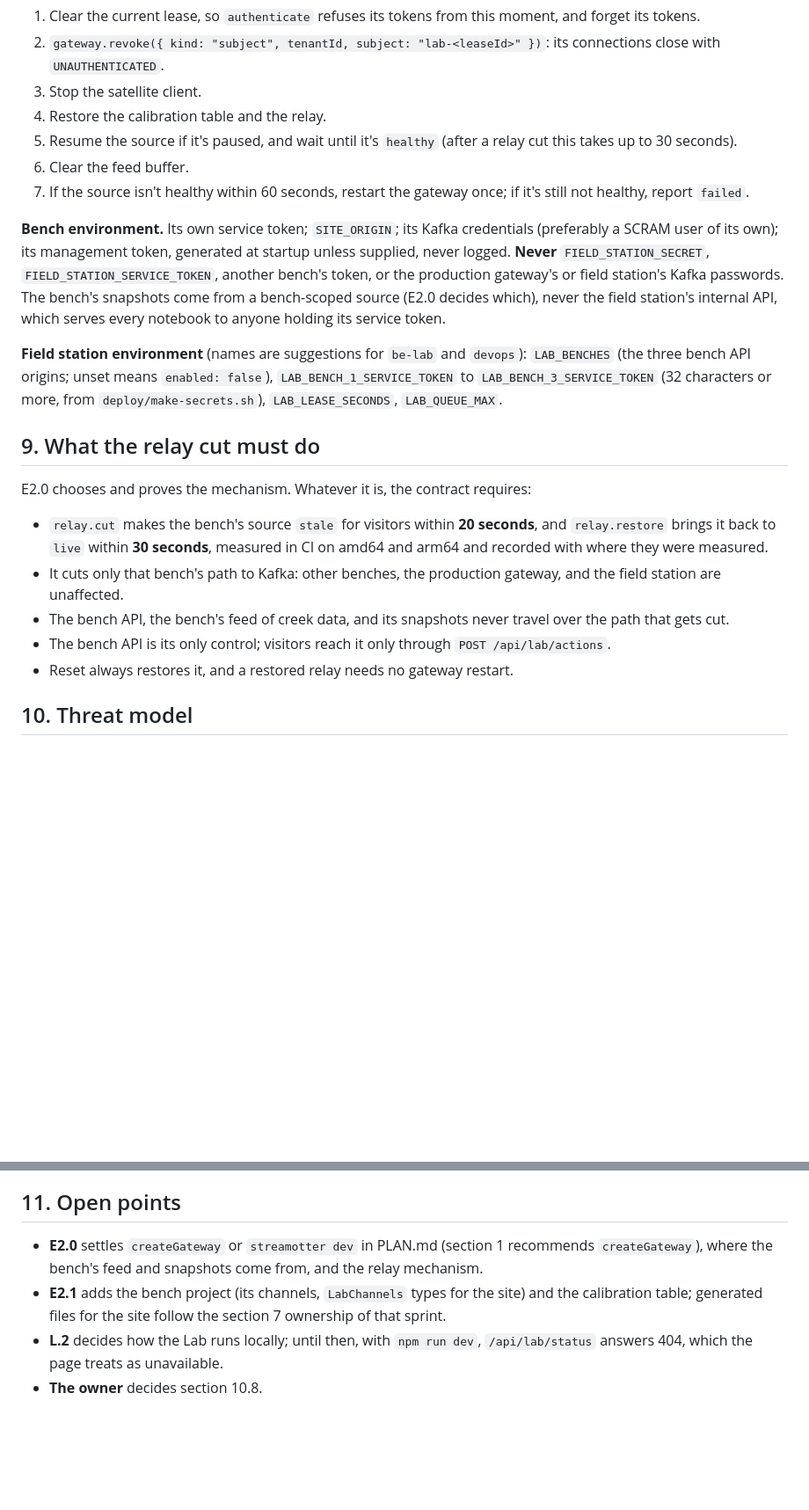
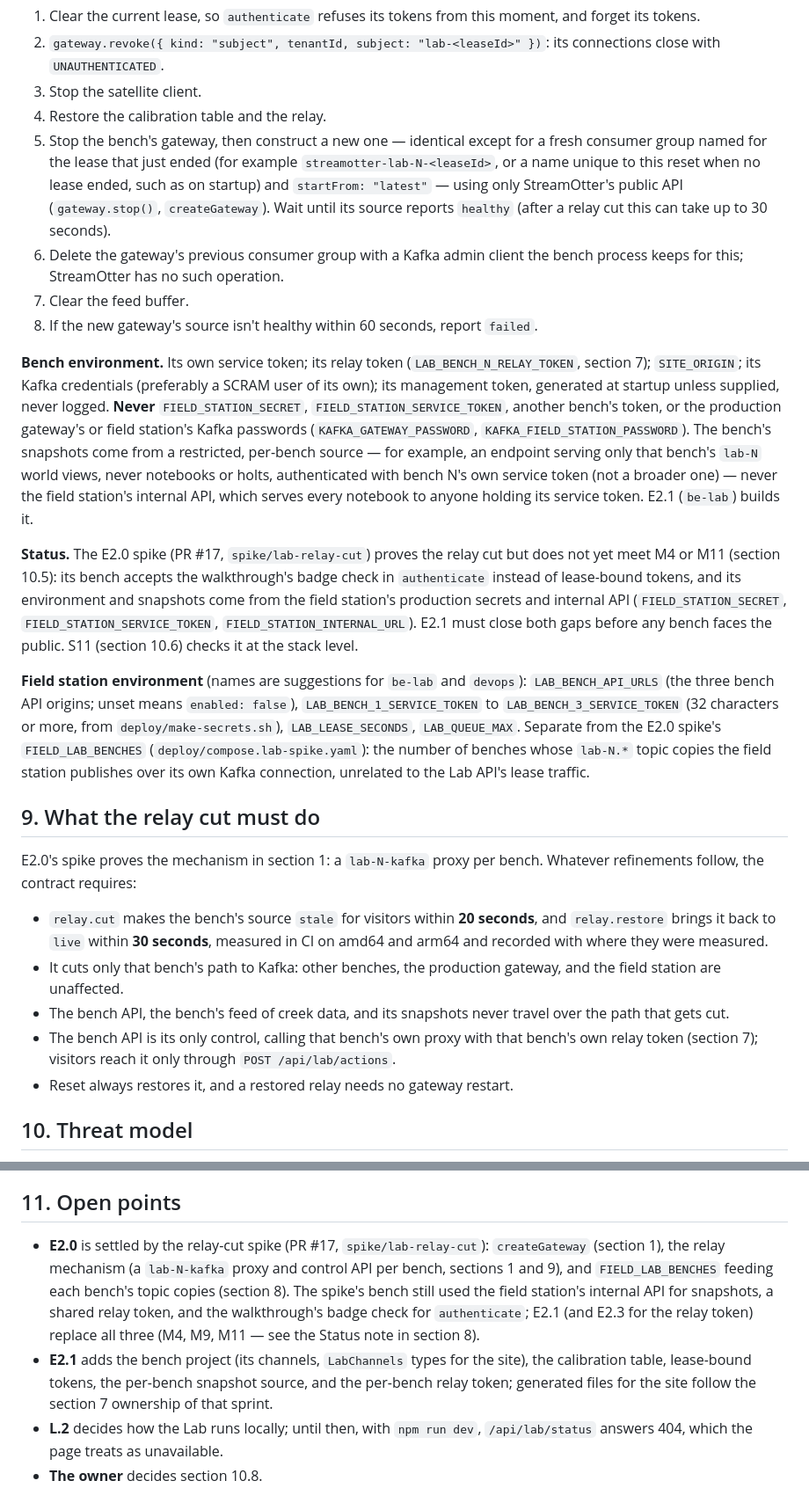
Before and after one commit to jfricano/lontra-creek, a Markdown page: docs/contracts/lab-api.md, 2 parts joined by grey strips. Shown at 88% size. Rendered like a GitHub page; blank space fills up the shorter version.

```diff
--- a/docs/contracts/lab-api.md
+++ b/docs/contracts/lab-api.md
@@ -358,22 +364,25 @@ export interface BenchStatus {
 2. `gateway.revoke({ kind: "subject", tenantId, subject: "lab-<leaseId>" })`: its connections close with `UNAUTHENTICATED`.
 3. Stop the satellite client.
 4. Restore the calibration table and the relay.
-5. Resume the source if it's paused, and wait until it's `healthy` (after a relay cut this takes up to 30 seconds).
-6. Clear the feed buffer.
-7. If the source isn't healthy within 60 seconds, restart the gateway once; if it's still not healthy, report `failed`.
+5. Stop the bench's gateway, then construct a new one — identical except for a fresh consumer group named for the lease that just ended (for example `streamotter-lab-N-<leaseId>`, or a name unique to this reset when no lease ended, such as on startup) and `startFrom: "latest"` — using only StreamOtter's public API (`gateway.stop()`, `createGateway`). Wait until its source reports `healthy` (after a relay cut this can take up to 30 seconds).
+6. Delete the gateway's previous consumer group with a Kafka admin client the bench process keeps for this; StreamOtter has no such operation.
+7. Clear the feed buffer.
+8. If the new gateway's source isn't healthy within 60 seconds, report `failed`.
 
-**Bench environment.** Its own service token; `SITE_ORIGIN`; its Kafka credentials (preferably a SCRAM user of its own); its management token, generated at startup unless supplied, never logged. **Never** `FIELD_STATION_SECRET`, `FIELD_STATION_SERVICE_TOKEN`, another bench's token, or the production gateway's or field station's Kafka passwords. The bench's snapshots come from a bench-scoped source (E2.0 decides which), never the field station's internal API, which serves every notebook to anyone holding its service token.
+**Bench environment.** Its own service token; its relay token (`LAB_BENCH_N_RELAY_TOKEN`, section 7); `SITE_ORIGIN`; its Kafka credentials (preferably a SCRAM user of its own); its management token, generated at startup unless supplied, never logged. **Never** `FIELD_STATION_SECRET`, `FIELD_STATION_SERVICE_TOKEN`, another bench's token, or the production gateway's or field station's Kafka passwords (`KAFKA_GATEWAY_PASSWORD`, `KAFKA_FIELD_STATION_PASSWORD`). The bench's snapshots come from a restricted, per-bench source — for example, an endpoint serving only that bench's `lab-N` world views, never notebooks or holts, authenticated with bench N's own service token (not a broader one) — never the field station's internal API, which serves every notebook to anyone holding its service token. E2.1 (`be-lab`) builds it.
 
-**Field station environment** (names are suggestions for `be-lab` and `devops`): `LAB_BENCHES` (the three bench API origins; unset means `enabled: false`), `LAB_BENCH_1_SERVICE_TOKEN` to `LAB_BENCH_3_SERVICE_TOKEN` (32 characters or more, from `deploy/make-secrets.sh`), `LAB_LEASE_SECONDS`, `LAB_QUEUE_MAX`.
+**Status.** The E2.0 spike (PR #17, `spike/lab-relay-cut`) proves the relay cut but does not yet meet M4 or M11 (section 10.5): its bench accepts the walkthrough's badge check in `authenticate` instead of lease-bound tokens, and its environment and snapshots come from the field station's production secrets and internal API (`FIELD_STATION_SECRET`, `FIELD_STATION_SERVICE_TOKEN`, `FIELD_STATION_INTERNAL_URL`). E2.1 must close both gaps before any bench faces the public. S11 (section 10.6) checks it at the stack level.
+
+**Field station environment** (names are suggestions for `be-lab` and `devops`): `LAB_BENCH_API_URLS` (the three bench API origins; unset means `enabled: false`), `LAB_BENCH_1_SERVICE_TOKEN` to `LAB_BENCH_3_SERVICE_TOKEN` (32 characters or more, from `deploy/make-secrets.sh`), `LAB_LEASE_SECONDS`, `LAB_QUEUE_MAX`. Separate from the E2.0 spike's `FIELD_LAB_BENCHES` (`deploy/compose.lab-spike.yaml`): the number of benches whose `lab-N.*` topic copies the field station publishes over its own Kafka connection, unrelated to the Lab API's lease traffic.
 
 ## 9. What the relay cut must do
 
-E2.0 chooses and proves the mechanism. Whatever it is, the contract requires:
+E2.0's spike proves the mechanism in section 1: a `lab-N-kafka` proxy per bench. Whatever refinements follow, the contract requires:
 
 - `relay.cut` makes the bench's source `stale` for visitors within **20 seconds**, and `relay.restore` brings it back to `live` within **30 seconds**, measured in CI on amd64 and arm64 and recorded with where they were measured.
 - It cuts only that bench's path to Kafka: other benches, the production gateway, and the field station are unaffected.
 - The bench API, the bench's feed of creek data, and its snapshots never travel over the path that gets cut.
-- The bench API is its only control; visitors reach it only through `POST /api/lab/actions`.
+- The bench API is its only control, calling that bench's own proxy with that bench's own relay token (section 7); visitors reach it only through `POST /api/lab/actions`.
 - Reset always restores it, and a restored relay needs no gateway restart.
 
 ## 10. Threat model
@@ -470,7 +480,7 @@ Yes, development-mode benches can face the public with these mitigations. In `0.
 
 ## 11. Open points
 
-- **E2.0** settles `createGateway` or `streamotter dev` in PLAN.md (section 1 recommends `createGateway`), where the bench's feed and snapshots come from, and the relay mechanism.
-- **E2.1** adds the bench project (its channels, `LabChannels` types for the site) and the calibration table; generated files for the site follow the section 7 ownership of that sprint.
+- **E2.0** is settled by the relay-cut spike (PR #17, `spike/lab-relay-cut`): `createGateway` (section 1), the relay mechanism (a `lab-N-kafka` proxy and control API per bench, sections 1 and 9), and `FIELD_LAB_BENCHES` feeding each bench's topic copies (section 8). The spike's bench still used the field station's internal API for snapshots, a shared relay token, and the walkthrough's badge check for `authenticate`; E2.1 (and E2.3 for the relay token) replace all three (M4, M9, M11 — see the Status note in section 8).
+- **E2.1** adds the bench project (its channels, `LabChannels` types for the site), the calibration table, lease-bound tokens, the per-bench snapshot source, and the per-bench relay token; generated files for the site follow the section 7 ownership of that sprint.
 - **L.2** decides how the Lab runs locally; until then, with `npm run dev`, `/api/lab/status` answers 404, which the page treats as unavailable.
 - **The owner** decides section 10.8.
```
Also changed, not shown: other parts of docs/contracts/lab-api.md (+14 -7 lines).
